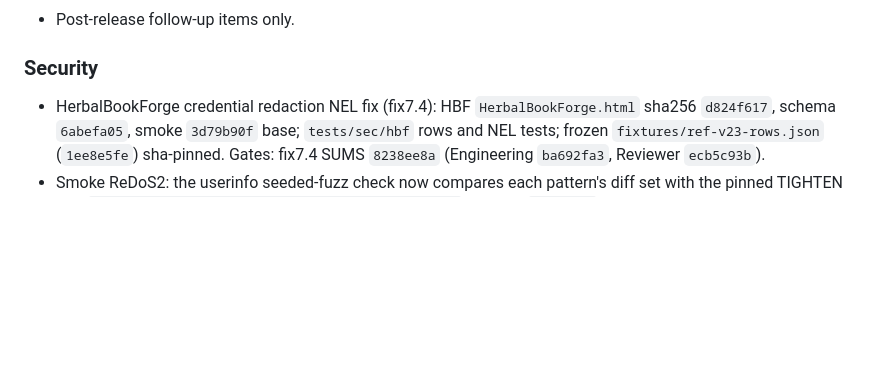
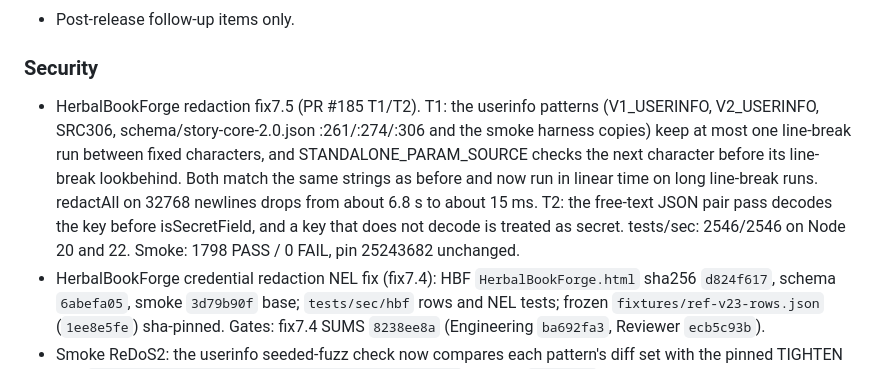
Before and after one commit to bnorth12/AI-Book-Tools, a Markdown page: CHANGELOG.md, the part around the change. Rendered like a GitHub page; blank space fills up the shorter version.

Commit message:
docs(changelog): HBF fix7.5 T1 linear LT runs (userinfo + standalone param), T2 escaped JSON keys

```diff
--- a/CHANGELOG.md
+++ b/CHANGELOG.md
@@ -13,6 +13,12 @@ and this project adheres to [Semantic Versioning](https://semver.org/spec/v2.0.0
 
 ### Security
 
+- HerbalBookForge redaction fix7.5 (PR #185 T1/T2). T1: the userinfo patterns (V1_USERINFO, V2_USERINFO, SRC306,
+  schema/story-core-2.0.json :261/:274/:306 and the smoke harness copies) keep at most one line-break run between fixed
+  characters, and STANDALONE_PARAM_SOURCE checks the next character before its line-break lookbehind. Both match the
+  same strings as before and now run in linear time on long line-break runs. redactAll on 32768 newlines drops from
+  about 6.8 s to about 15 ms. T2: the free-text JSON pair pass decodes the key before isSecretField, and a key that does
+  not decode is treated as secret. tests/sec: 2546/2546 on Node 20 and 22. Smoke: 1798 PASS / 0 FAIL, pin 25243682 unchanged.
 - HerbalBookForge credential redaction NEL fix (fix7.4): HBF `HerbalBookForge.html` sha256 `d824f617`, schema `6abefa05`,
   smoke `3d79b90f` base; `tests/sec/hbf` rows and NEL tests; frozen `fixtures/ref-v23-rows.json` (`1ee8e5fe`) sha-pinned.
   Gates: fix7.4 SUMS `8238ee8a` (Engineering `ba692fa3`, Reviewer `ecb5c93b`).
```
